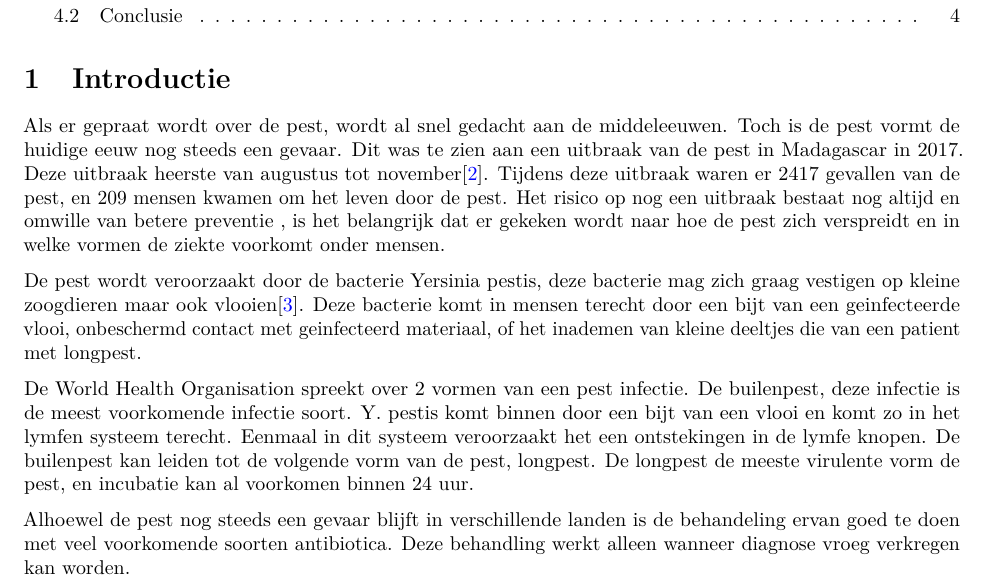
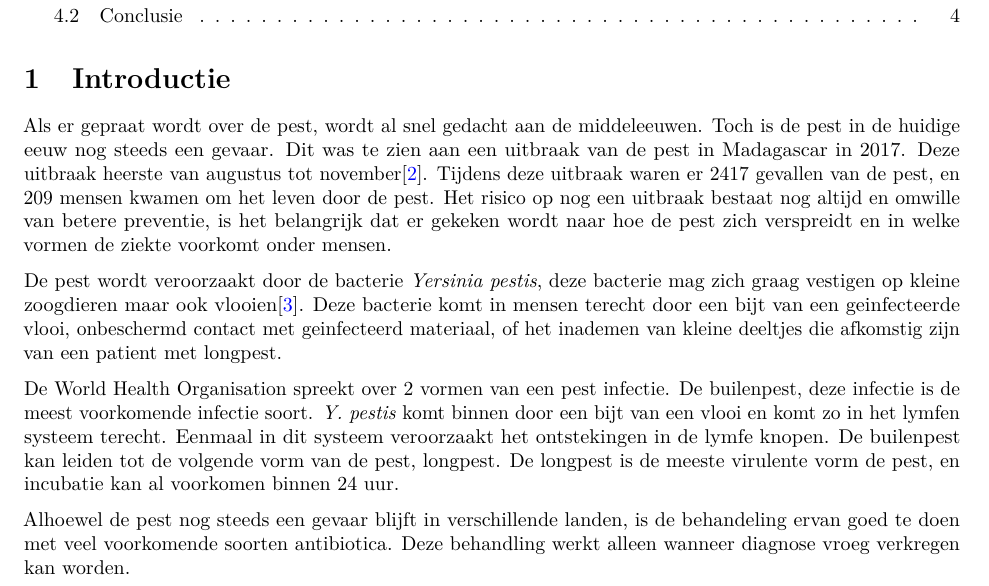
Before and after one commit to mvandermolen001/practicum_08, an R Markdown document (opdracht_5/opdracht_5.Rmd): part of page 1 of 4, cut so that both start at the same text. Rendered offline with R 4.5, knitr and Pandoc, then LaTeX, with nearby package versions.

Commit message:
Spelfouten/correcties

```diff
--- a/opdracht_5/opdracht_5.Rmd
+++ b/opdracht_5/opdracht_5.Rmd
@@ -23,19 +23,18 @@ library(pander)
 
 
 # Introductie
-Als er gepraat wordt over de pest, wordt al snel gedacht aan de middeleeuwen. Toch is de pest vormt de huidige eeuw nog steeds een gevaar. Dit was te zien aan een uitbraak van de pest in Madagascar in 2017. Deze uitbraak heerste van augustus tot november\cite{Kinh}. Tijdens deze uitbraak waren er 2417 gevallen van de pest, en 209 mensen kwamen om het leven door de pest. Het risico op nog een uitbraak bestaat nog altijd en omwille van betere preventie , is het belangrijk dat er gekeken wordt naar hoe de pest zich verspreidt en in welke vormen de ziekte voorkomt onder mensen.
+Als er gepraat wordt over de pest, wordt al snel gedacht aan de middeleeuwen. Toch is de pest in de huidige eeuw nog steeds een gevaar. Dit was te zien aan een uitbraak van de pest in Madagascar in 2017. Deze uitbraak heerste van augustus tot november\cite{Kinh}. Tijdens deze uitbraak waren er 2417 gevallen van de pest, en 209 mensen kwamen om het leven door de pest. Het risico op nog een uitbraak bestaat nog altijd en omwille van betere preventie, is het belangrijk dat er gekeken wordt naar hoe de pest zich verspreidt en in welke vormen de ziekte voorkomt onder mensen.
 
-De pest wordt veroorzaakt door de bacterie Yersinia pestis, deze bacterie mag zich graag vestigen op kleine zoogdieren maar ook vlooien\cite{WHO}. Deze bacterie komt in mensen terecht door een bijt van een geinfecteerde vlooi, onbeschermd contact met geinfecteerd materiaal, of het inademen van kleine deeltjes die van een patient met longpest.
+De pest wordt veroorzaakt door de bacterie *Yersinia pestis*, deze bacterie mag zich graag vestigen op kleine zoogdieren maar ook vlooien\cite{WHO}. Deze bacterie komt in mensen terecht door een bijt van een geinfecteerde vlooi, onbeschermd contact met geinfecteerd materiaal, of het inademen van kleine deeltjes die afkomstig zijn van een patient met longpest.
 
-De World Health Organisation spreekt over 2 vormen van een pest infectie. De builenpest, deze infectie is de meest voorkomende infectie soort. Y. pestis komt binnen door een bijt van een vlooi en komt zo in het lymfen systeem terecht. Eenmaal in dit systeem veroorzaakt het een ontstekingen in de lymfe knopen. De builenpest kan leiden tot de volgende vorm van de pest, longpest. De longpest de meeste virulente vorm de pest, en incubatie kan al voorkomen binnen 24 uur.
+De World Health Organisation spreekt over 2 vormen van een pest infectie. De builenpest, deze infectie is de meest voorkomende infectie soort. *Y. pestis* komt binnen door een bijt van een vlooi en komt zo in het lymfen systeem terecht. Eenmaal in dit systeem veroorzaakt het ontstekingen in de lymfe knopen. De builenpest kan leiden tot de volgende vorm van de pest, longpest. De longpest is de meeste virulente vorm de pest, en incubatie kan al voorkomen binnen 24 uur.
 
-Alhoewel de pest nog steeds een gevaar blijft in verschillende landen is de behandeling ervan goed te doen met veel voorkomende soorten antibiotica. Deze behandling werkt alleen wanneer diagnose vroeg verkregen kan worden.
+Alhoewel de pest nog steeds een gevaar blijft in verschillende landen, is de behandeling ervan goed te doen met veel voorkomende soorten antibiotica. Deze behandling werkt alleen wanneer diagnose vroeg verkregen kan worden.
 
 \newpage
 
 #Doel
-Het doel van dit onderzoek is om te kijken of de vindingen van het artikel\cite{Kinh} gerepliceerd kunnen worden. De vindingen zullen wat zeggen over hoe de pest tijdens de uitbraak verspreidt, en de potentiele invloed van het weer op de verspreiding van
-de pest. Het model wat hiervoor gebruikt wordt, wordt onder de loep genomen.
+Het doel van dit onderzoek is om te kijken of de vindingen van het artikel\cite{Kinh} gerepliceerd kunnen worden. De vindingen zullen wat zeggen over hoe de pest tijdens de uitbraak verspreidt, en de potentiele invloed van het weer op de verspreiding van de pest. Het model wat hiervoor gebruikt wordt, wordt onder de loep genomen.
 \newpage
 
 ## Theorie
```
